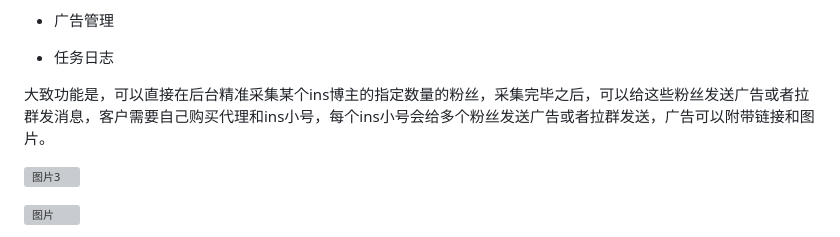
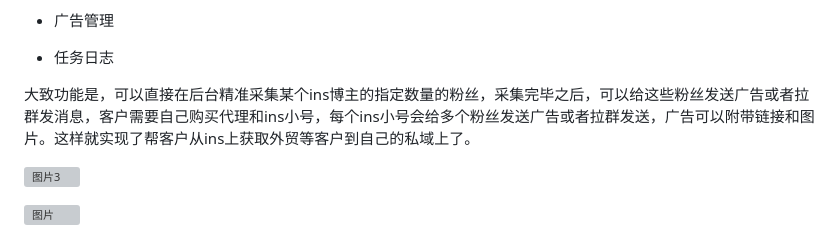
Before and after one commit to zzdylan/zzdylan.github.io, a Markdown page: README.md, the part around the change. GitHub-like rendering; grey boxes are pictures that could not be loaded.

```diff
--- a/README.md
+++ b/README.md
@@ -77,7 +77,7 @@
 - 任务日志
 
 
-大致功能是，可以直接在后台精准采集某个ins博主的指定数量的粉丝，采集完毕之后，可以给这些粉丝发送广告或者拉群发消息，客户需要自己购买代理和ins小号，每个ins小号会给多个粉丝发送广告或者拉群发送，广告可以附带链接和图片。
+大致功能是，可以直接在后台精准采集某个ins博主的指定数量的粉丝，采集完毕之后，可以给这些粉丝发送广告或者拉群发消息，客户需要自己购买代理和ins小号，每个ins小号会给多个粉丝发送广告或者拉群发送，广告可以附带链接和图片。这样就实现了帮客户从ins上获取外贸等客户到自己的私域上了。
 
 ![图片3](https://s2.loli.net/2024/06/29/rVQWqaiZshwgcyT.png)
 
```
